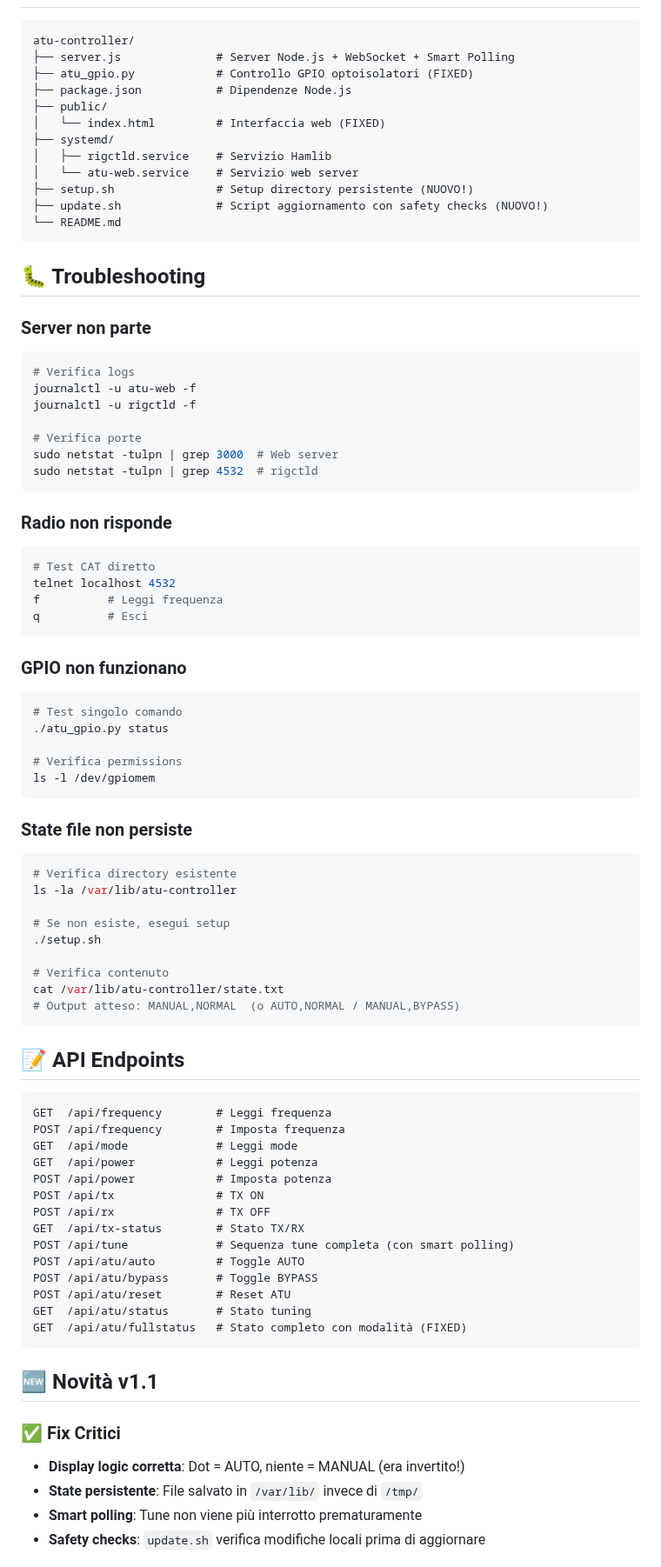
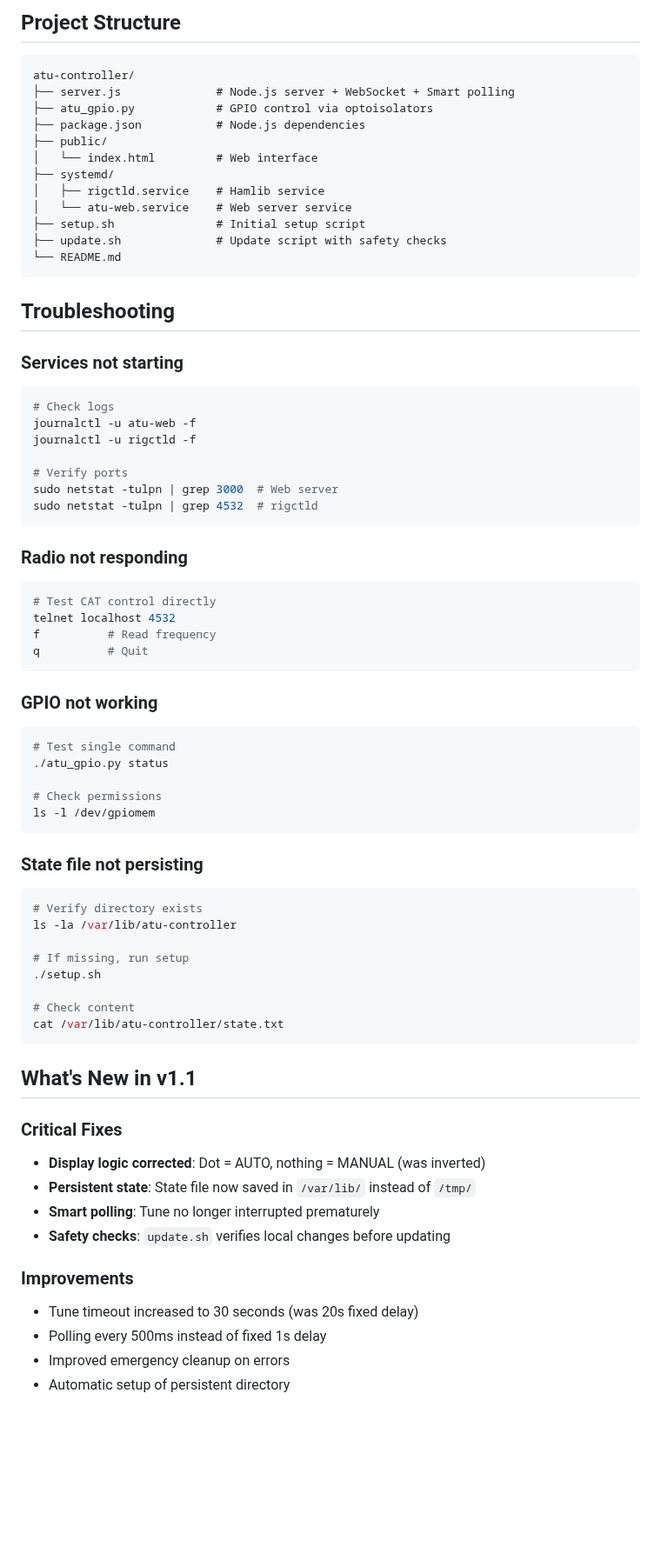
Before and after one commit to frank-ydf/atu-controller, a Markdown page: README.md, the part around one of its changes. Shown at 87% size. Rendered like a GitHub page; blank space fills up the shorter version.

````diff
--- a/README.md
+++ b/README.md
@@ -163,84 +160,77 @@ Lo script:
+## Project Structure
+
 ```
 atu-controller/
-├── server.js              # Server Node.js + WebSocket + Smart Polling
-├── atu_gpio.py            # Controllo GPIO optoisolatori (FIXED)
-├── package.json           # Dipendenze Node.js
+├── server.js              # Node.js server + WebSocket + Smart polling
+├── atu_gpio.py            # GPIO control via optoisolators
+├── package.json           # Node.js dependencies
 ├── public/
-│   └── index.html         # Interfaccia web (FIXED)
+│   └── index.html         # Web interface
 ├── systemd/
-│   ├── rigctld.service    # Servizio Hamlib
-│   └── atu-web.service    # Servizio web server
-├── setup.sh               # Setup directory persistente (NUOVO!)
-├── update.sh              # Script aggiornamento con safety checks (NUOVO!)
+│   ├── rigctld.service    # Hamlib service
+│   └── atu-web.service    # Web server service
+├── setup.sh               # Initial setup script
+├── update.sh              # Update script with safety checks
 └── README.md
 ```
 
-## 🐛 Troubleshooting
+## Troubleshooting
 
-### Server non parte
+### Services not starting
+
 ```bash
-# Verifica logs
+# Check logs
 journalctl -u atu-web -f
 journalctl -u rigctld -f
 
-# Verifica porte
+# Verify ports
 sudo netstat -tulpn | grep 3000  # Web server
 sudo netstat -tulpn | grep 4532  # rigctld
 ```
 
-### Radio non risponde
+### Radio not responding
+
 ```bash
-# Test CAT diretto
+# Test CAT control directly
 telnet localhost 4532
-f          # Leggi frequenza
-q          # Esci
+f          # Read frequency
+q          # Quit
 ```
 
-### GPIO non funzionano
+### GPIO not working
+
 ```bash
-# Test singolo comando
+# Test single command
 ./atu_gpio.py status
 
-# Verifica permissions
+# Check permissions
 ls -l /dev/gpiomem
 ```
 
-### State file non persiste
+### State file not persisting
+
 ```bash
-# Verifica directory esistente
+# Verify directory exists
 ls -la /var/lib/atu-controller
 
-# Se non esiste, esegui setup
+# If missing, run setup
 ./setup.sh
 
-# Verifica contenuto
+# Check content
 cat /var/lib/atu-controller/state.txt
-# Output atteso: MANUAL,NORMAL  (o AUTO,NORMAL / MANUAL,BYPASS)
 ```
 
-## 📝 API Endpoints
-```
-GET  /api/frequency        # Leggi frequenza
-POST /api/frequency        # Imposta frequenza
-GET  /api/mode             # Leggi mode
-GET  /api/power            # Leggi potenza
-POST /api/power            # Imposta potenza
-POST /api/tx               # TX ON
-POST /api/rx               # TX OFF
-GET  /api/tx-status        # Stato TX/RX
-POST /api/tune             # Sequenza tune completa (con smart polling)
-POST /api/atu/auto         # Toggle AUTO
-POST /api/atu/bypass       # Toggle BYPASS
-POST /api/atu/reset        # Reset ATU
-GET  /api/atu/status       # Stato tuning
-GET  /api/atu/fullstatus   # Stato completo con modalità (FIXED)
-```
+## What's New in v1.1
 
-## 🆕 Novità v1.1
+### Critical Fixes
+- **Display logic corrected**: Dot = AUTO, nothing = MANUAL (was inverted)
+- **Persistent state**: State file now saved in `/var/lib/` instead of `/tmp/`
+- **Smart polling**: Tune no longer interrupted prematurely
+- **Safety checks**: `update.sh` verifies local changes before updating
 
-### ✅ Fix Critici
-- **Display logic corretta**: Dot = AUTO, niente = MANUAL (era invertito!)
-- **State persistente**: File salvato in `/var/lib/` invece di `/tmp/`
-- **Smart polling**: Tune non viene più interrotto prematuramente
-- **Safety checks**: `update.sh` verifica modifiche locali prima di aggiornare
+### Improvements
+- Tune timeout increased to 30 seconds (was 20s fixed delay)
+- Polling every 500ms instead of fixed 1s delay
+- Improved emergency cleanup on errors
+- Automatic setup of persistent directory
 
````
Also changed, not shown: other parts of README.md (+93 -98 lines).
